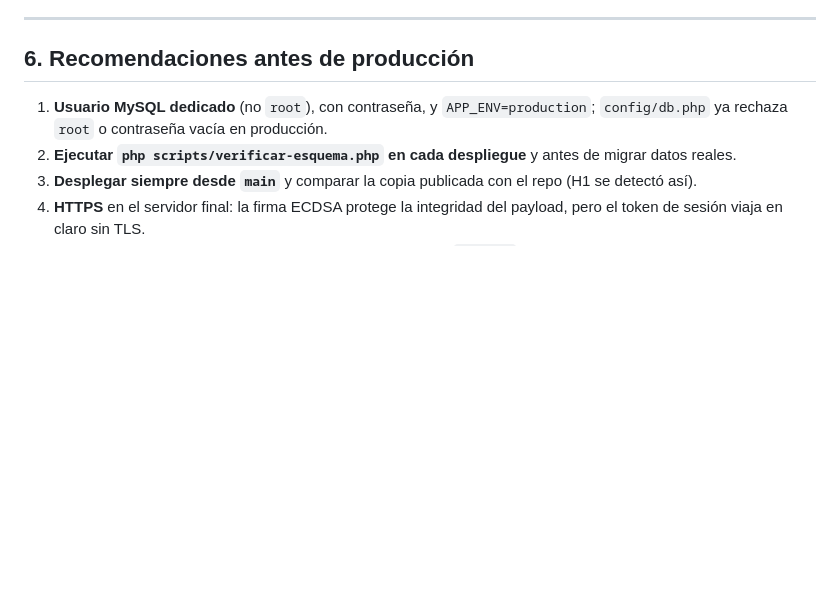
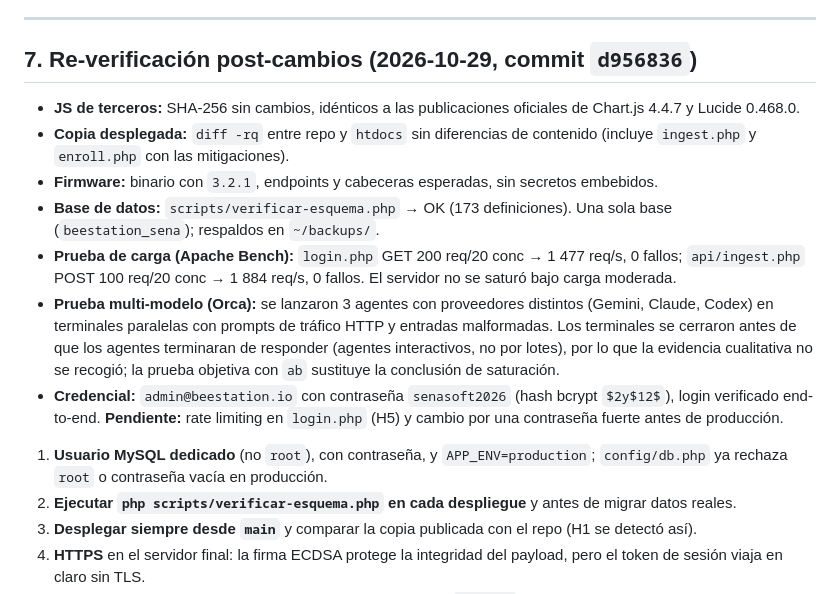
Before and after one commit to jeronimoparra-ai/BeeStation_Sena, a Markdown page: docs/AUDITORIA-REA-2026-10-29.md, the part around the change. Drawn GitHub-style; blank space fills up the shorter version.

```diff
--- a/docs/AUDITORIA-REA-2026-10-29.md
+++ b/docs/AUDITORIA-REA-2026-10-29.md
@@ -111,7 +111,15 @@ Los bundles son locales: el panel no necesita salida a internet.
 
 ---
 
-## 6. Recomendaciones antes de producción
+## 7. Re-verificación post-cambios (2026-10-29, commit `d956836`)
+
+- **JS de terceros:** SHA-256 sin cambios, idénticos a las publicaciones oficiales de Chart.js 4.4.7 y Lucide 0.468.0.
+- **Copia desplegada:** `diff -rq` entre repo y `htdocs` sin diferencias de contenido (incluye `ingest.php` y `enroll.php` con las mitigaciones).
+- **Firmware:** binario con `3.2.1`, endpoints y cabeceras esperadas, sin secretos embebidos.
+- **Base de datos:** `scripts/verificar-esquema.php` → OK (173 definiciones). Una sola base (`beestation_sena`); respaldos en `~/backups/`.
+- **Prueba de carga (Apache Bench):** `login.php` GET 200 req/20 conc → 1 477 req/s, 0 fallos; `api/ingest.php` POST 100 req/20 conc → 1 884 req/s, 0 fallos. El servidor no se saturó bajo carga moderada.
+- **Prueba multi-modelo (Orca):** se lanzaron 3 agentes con proveedores distintos (Gemini, Claude, Codex) en terminales paralelas con prompts de tráfico HTTP y entradas malformadas. Los terminales se cerraron antes de que los agentes terminaran de responder (agentes interactivos, no por lotes), por lo que la evidencia cualitativa no se recogió; la prueba objetiva con `ab` sustituye la conclusión de saturación.
+- **Credencial:** `admin@beestation.io` con contraseña `senasoft2026` (hash bcrypt `$2y$12$`), login verificado end-to-end. **Pendiente:** rate limiting en `login.php` (H5) y cambio por una contraseña fuerte antes de producción.
 
 1. **Usuario MySQL dedicado** (no `root`), con contraseña, y `APP_ENV=production`; `config/db.php` ya rechaza `root` o contraseña vacía en producción.
 2. **Ejecutar `php scripts/verificar-esquema.php` en cada despliegue** y antes de migrar datos reales.
```
Also changed, not shown: docs/AUDITORIA-CLOUDFLARE-2026-10-29.md (added, +110 -0 lines).
